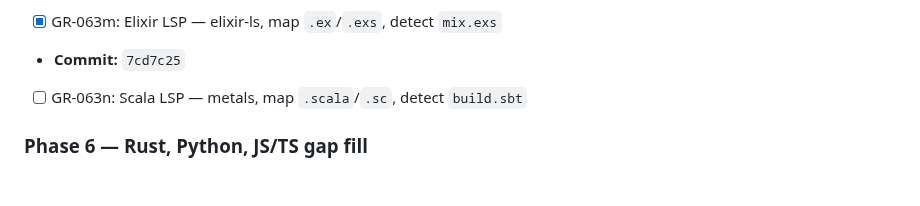
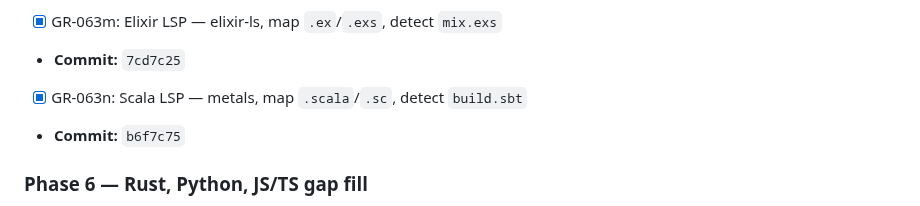
Before and after one commit to totalwindupflightsystems/gitreins, a Markdown page: .coding-hermes/tasks.md, the part around the change. Drawn GitHub-style; blank space fills up the shorter version.

Commit message:
chore: mark GR-063n complete (Scala LSP, commit b6f7c75)
Co-authored-by: Alexis Okuwa <wojonstech@gmail.com>

```diff
--- a/.coding-hermes/tasks.md
+++ b/.coding-hermes/tasks.md
@@ -362,7 +362,8 @@ commit_audit:
 - **Commit:** `6e2eb7c` (Swift) + next
 - [x] GR-063m: Elixir LSP — elixir-ls, map `.ex`/`.exs`, detect `mix.exs`
 - **Commit:** `7cd7c25`
-- [ ] GR-063n: Scala LSP — metals, map `.scala`/`.sc`, detect `build.sbt`
+- [x] GR-063n: Scala LSP — metals, map `.scala`/`.sc`, detect `build.sbt`
+- **Commit:** `b6f7c75`
 
 ### Phase 6 — Rust, Python, JS/TS gap fill
 - [ ] GR-063o: Rust static analysis — add clippy as static analysis (reuse from pipeline)
```
